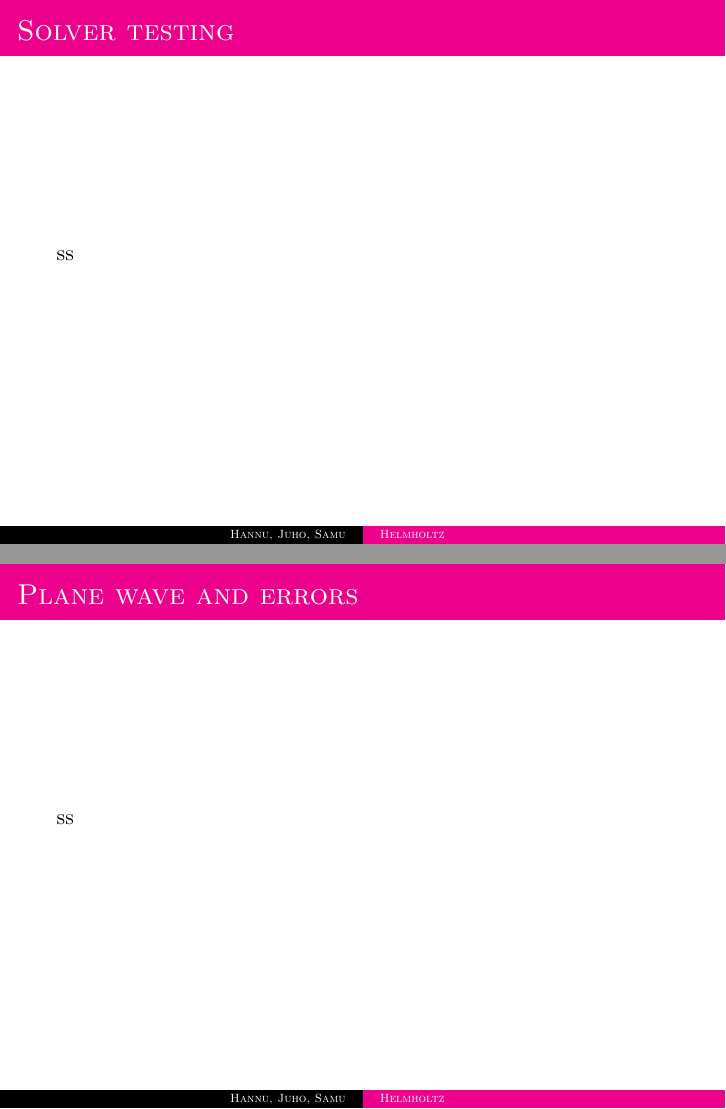
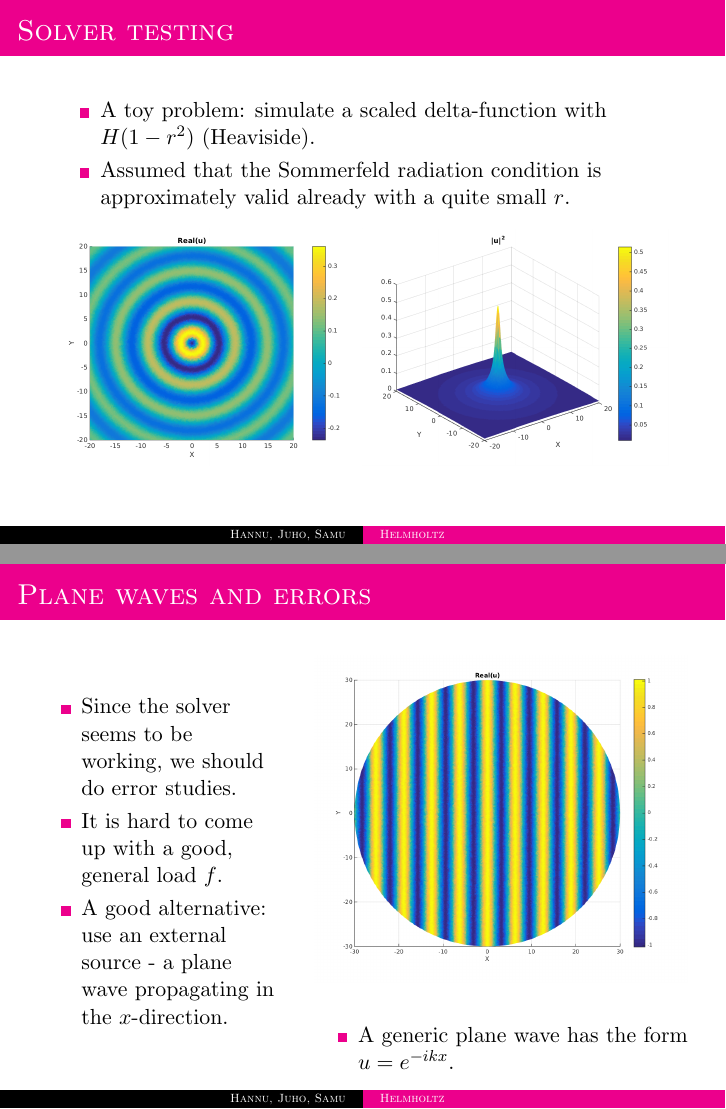
Before and after one commit to errai-/fem-projekti, LaTeX slides (materiaaleja/esitys.tex): pages 5 and 6 of 6 before the commit and pages 5 and 6 of 9 after it, joined at a grey line. Compiled offline with pdfLaTeX.

Commit message:
The presentation is in a good condition now.

```diff
--- a/materiaaleja/esitys.tex
+++ b/materiaaleja/esitys.tex
@@ -43,7 +43,7 @@
 \end{cases} \]
 \end{definition}
 \begin{itemize}
-\item The Sommerfeld radiation equation becomes useful, it describes the boundary conditions while no external sources are present.
+\item The Sommerfeld radiation condition is useful: it describes the boundary conditions while no external sources are present.
 \item In 2D, as $r \rightarrow \infty$, $u = O(\frac{1}{\sqrt{r}})$ and $g = O(\frac{1}{\sqrt{r}})$. % insert source
 \item Using Green's first identity, we get the weak form of the problem.
 \end{itemize}
@@ -67,8 +67,32 @@ $(\nabla u, \nabla v)_{\Omega} - k^2(u, v)_{\Omega} + ik(u, v)_{\partial \Omega}
 \end{frame}
 
 \begin{frame}{Solver testing}
- ss
+\begin{itemize}
+ \item A toy problem: simulate a scaled delta-function with $H(1-r^2)$ (Heaviside).
+ \item Assumed that the Sommerfeld radiation condition is approximately valid already with a quite small $r$.
+\end{itemize}
+ \begin{center}
+\includegraphics[width=.5\textwidth]{delta_real.png}%
+\includegraphics[width=.5\textwidth]{delta_abs2.png}
+\end{center}
 \end{frame}
 
-\begin{frame}{Plane wave and errors}
- ss
+\begin{frame}{Plane waves and errors}
+\begin{columns}
+  \begin{column}{0.39\textwidth}
+    \begin{itemize}
+    \item Since the solver seems to be working, we should do error studies.
+    \item It is hard to come up with a good, general load $f$.
+    \item A good alternative: use an external source - a plane wave propagating in the $x$-direction.
+    \end{itemize}
+  \end{column}
+  \begin{column}{0.61\textwidth}
+    \begin{center}
+    \includegraphics[width=\textwidth]{planewave_real.png}
+    \begin{itemize}
+    \item A generic plane wave has the form $u = e^{-ikx}$.
+    \end{itemize}
+    \end{center}
+  \end{column}
+\end{columns}
+\end{frame}
```
Also changed, not shown: materiaaleja/delta_abs2.png (added), materiaaleja/delta_real.png (added), materiaaleja/planewave_real.png (added), materiaaleja/esitys.tex (26 more changed lines), 1 other file.
